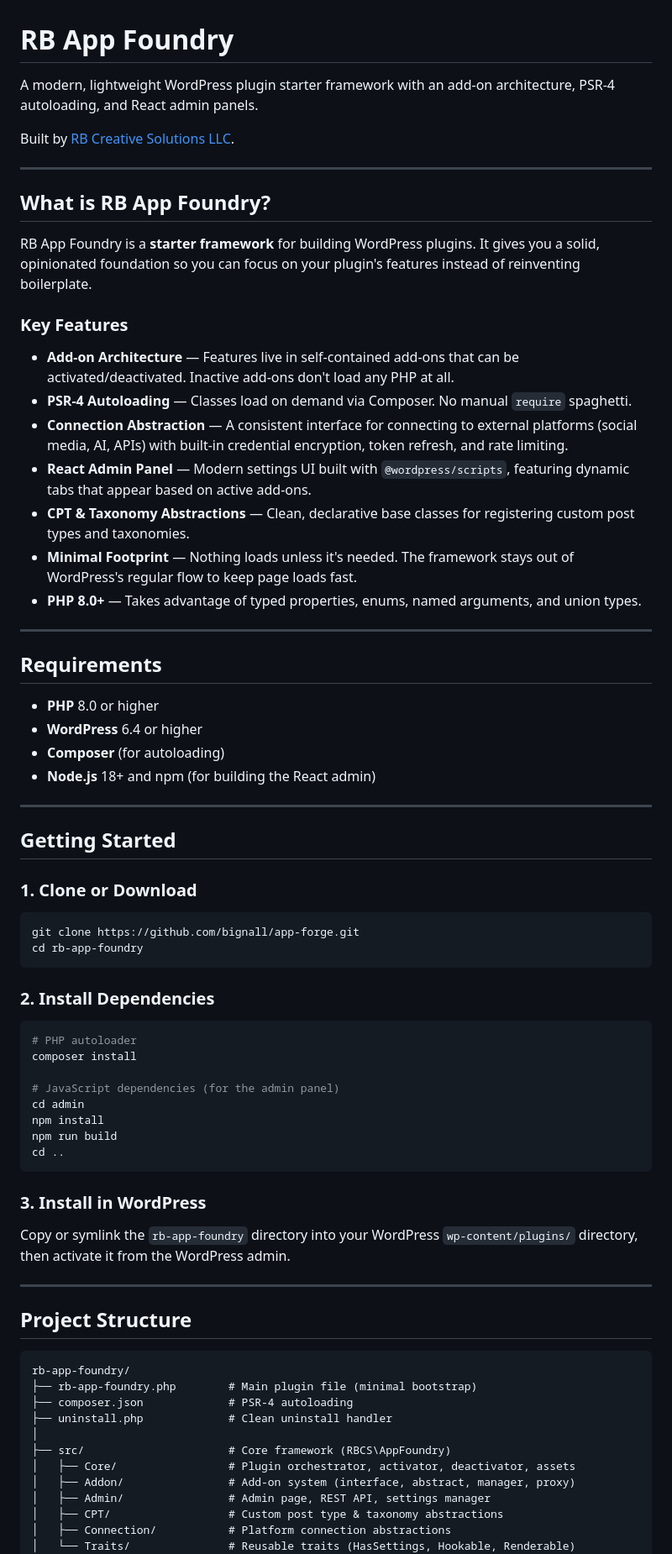
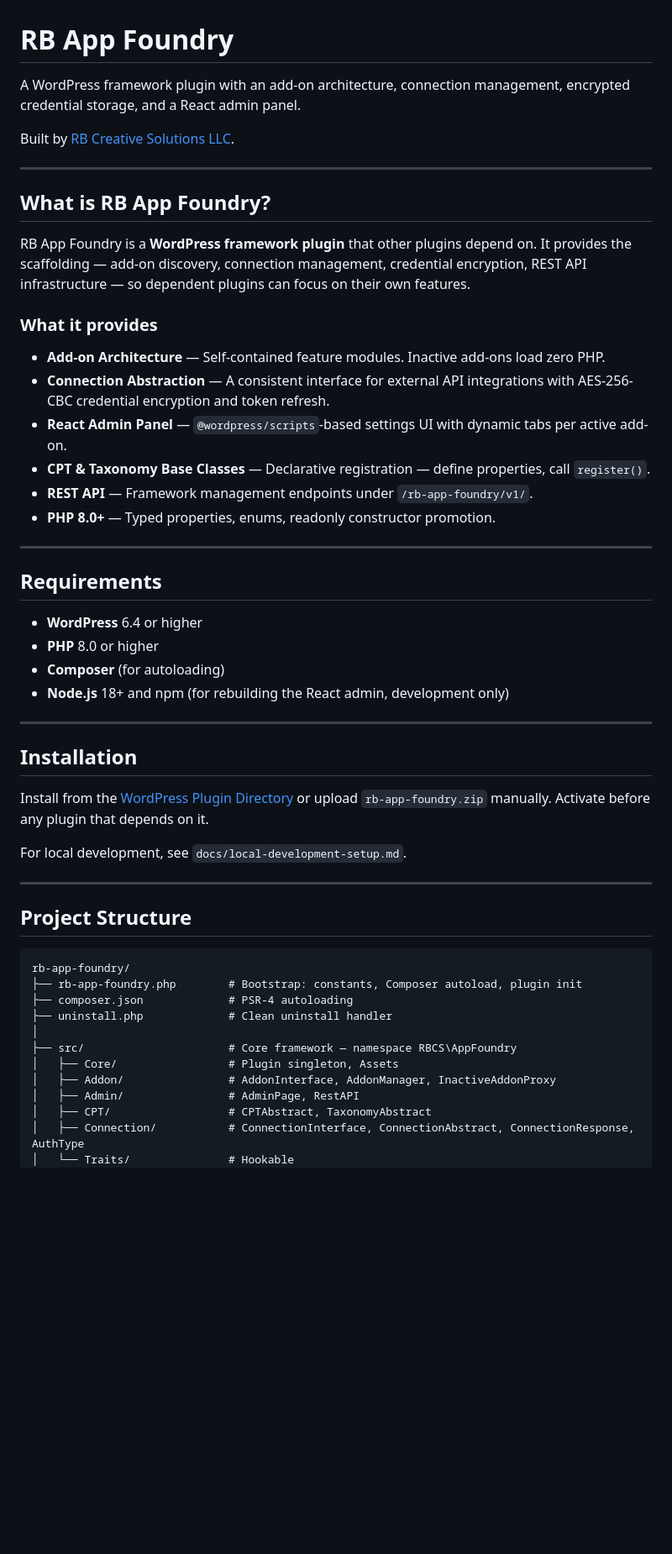
Before and after one commit to bignall/rb-app-foundry, a Markdown page: README.md, the part around one of its changes. Shown at 84% size. GitHub-like rendering; blank space fills up the shorter version.

````diff
--- a/README.md
+++ b/README.md
@@ -1,6 +1,6 @@
 # RB App Foundry
 
-A modern, lightweight WordPress plugin starter framework with an add-on architecture, PSR-4 autoloading, and React admin panels.
+A WordPress framework plugin with an add-on architecture, connection management, encrypted credential storage, and a React admin panel.
 
 Built by [RB Creative Solutions LLC](https://rbcreativesolutions.net).
 
@@ -8,54 +8,33 @@ Built by [RB Creative Solutions LLC](https://rbcreativesolutions.net).
 
 ## What is RB App Foundry?
 
-RB App Foundry is a **starter framework** for building WordPress plugins. It gives you a solid, opinionated foundation so you can focus on your plugin's features instead of reinventing boilerplate.
+RB App Foundry is a **WordPress framework plugin** that other plugins depend on. It provides the scaffolding — add-on discovery, connection management, credential encryption, REST API infrastructure — so dependent plugins can focus on their own features.
 
-### Key Features
+### What it provides
 
-- **Add-on Architecture** — Features live in self-contained add-ons that can be activated/deactivated. Inactive add-ons don't load any PHP at all.
-- **PSR-4 Autoloading** — Classes load on demand via Composer. No manual `require` spaghetti.
-- **Connection Abstraction** — A consistent interface for connecting to external platforms (social media, AI, APIs) with built-in credential encryption, token refresh, and rate limiting.
-- **React Admin Panel** — Modern settings UI built with `@wordpress/scripts`, featuring dynamic tabs that appear based on active add-ons.
-- **CPT & Taxonomy Abstractions** — Clean, declarative base classes for registering custom post types and taxonomies.
-- **Minimal Footprint** — Nothing loads unless it's needed. The framework stays out of WordPress's regular flow to keep page loads fast.
-- **PHP 8.0+** — Takes advantage of typed properties, enums, named arguments, and union types.
+- **Add-on Architecture** — Self-contained feature modules. Inactive add-ons load zero PHP.
+- **Connection Abstraction** — A consistent interface for external API integrations with AES-256-CBC credential encryption and token refresh.
+- **React Admin Panel** — `@wordpress/scripts`-based settings UI with dynamic tabs per active add-on.
+- **CPT & Taxonomy Base Classes** — Declarative registration — define properties, call `register()`.
+- **REST API** — Framework management endpoints under `/rb-app-foundry/v1/`.
+- **PHP 8.0+** — Typed properties, enums, readonly constructor promotion.
 
 ---
 
 ## Requirements
 
+- **WordPress** 6.4 or higher
 - **PHP** 8.0 or higher
-- **WordPress** 6.4 or higher
 - **Composer** (for autoloading)
-- **Node.js** 18+ and npm (for building the React admin)
+- **Node.js** 18+ and npm (for rebuilding the React admin, development only)
 
 ---
 
-## Getting Started
+## Installation
 
-### 1. Clone or Download
+Install from the [WordPress Plugin Directory](https://wordpress.org/plugins/rb-app-foundry/) or upload `rb-app-foundry.zip` manually. Activate before any plugin that depends on it.
 
-```bash
-git clone https://github.com/bignall/app-forge.git
-cd rb-app-foundry
-```
-
-### 2. Install Dependencies
-
-```bash
-# PHP autoloader
-composer install
-
-# JavaScript dependencies (for the admin panel)
-cd admin
-npm install
-npm run build
-cd ..
-```
-
-### 3. Install in WordPress
-
-Copy or symlink the `rb-app-foundry` directory into your WordPress `wp-content/plugins/` directory, then activate it from the WordPress admin.
+For local development, see `docs/local-development-setup.md`.
 
 ---
 
@@ -63,15 +42,15 @@ Copy or symlink the `rb-app-foundry` directory into your WordPress `wp-content/p
 
 ```
 rb-app-foundry/
-├── rb-app-foundry.php        # Main plugin file (minimal bootstrap)
+├── rb-app-foundry.php        # Bootstrap: constants, Composer autoload, plugin init
 ├── composer.json             # PSR-4 autoloading
 ├── uninstall.php             # Clean uninstall handler
 │
-├── src/                      # Core framework (RBCS\AppFoundry)
-│   ├── Core/                 # Plugin orchestrator, activator, deactivator, assets
-│   ├── Addon/                # Add-on system (interface, abstract, manager, proxy)
-│   ├── Admin/                # Admin page, REST API, settings manager
-│   ├── CPT/                  # Custom post type & taxonomy abstractions
-│   ├── Connection/           # Platform connection abstractions
-│   └── Traits/               # Reusable traits (HasSettings, Hookable, Renderable)
+├── src/                      # Core framework — namespace RBCS\AppFoundry
+│   ├── Core/                 # Plugin singleton, Assets
+│   ├── Addon/                # AddonInterface, AddonManager, InactiveAddonProxy
+│   ├── Admin/                # AdminPage, RestAPI
+│   ├── CPT/                  # CPTAbstract, TaxonomyAbstract
+│   ├── Connection/           # ConnectionInterface, ConnectionAbstract, ConnectionResponse, AuthType
+│   └── Traits/               # Hookable
 │
````
Also changed, not shown: other parts of README.md (+55 -200 lines), docs/developer/overview.md (added, +225 -0 lines), docs/user/getting-started.md (added, +57 -0 lines).
